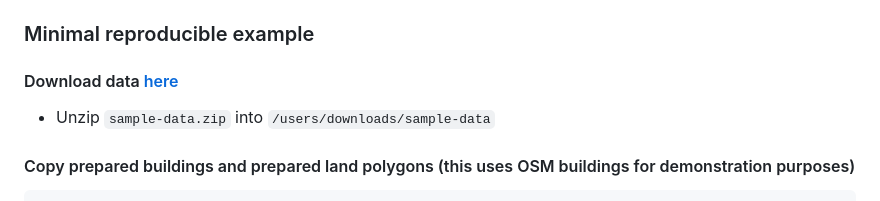
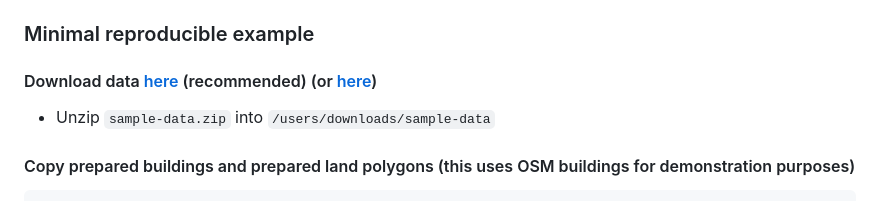
Before and after one commit to mansueto-institute/kblock, a Markdown page: README.md, the part around the change. Rendered like a GitHub page.

```diff
--- a/README.md
+++ b/README.md
@@ -102,7 +102,7 @@ rm temp.zip
 
 
 ### Minimal reproducible example
-#### Download data [here](https://drive.google.com/drive/folders/1Cs9RK01hltsw9ZK-y3dDU_5LXclXNx0K?usp=sharing)
+#### Download data [here](dsbprylw7ncuq.cloudfront.net/_sampledata/sample-data.zip) (recommended) (or [here](https://drive.google.com/drive/folders/1Cs9RK01hltsw9ZK-y3dDU_5LXclXNx0K?usp=sharing))
 * Unzip `sample-data.zip` into `/users/downloads/sample-data`
 
 #### Copy prepared buildings and prepared land polygons (this uses OSM buildings for demonstration purposes)
```
